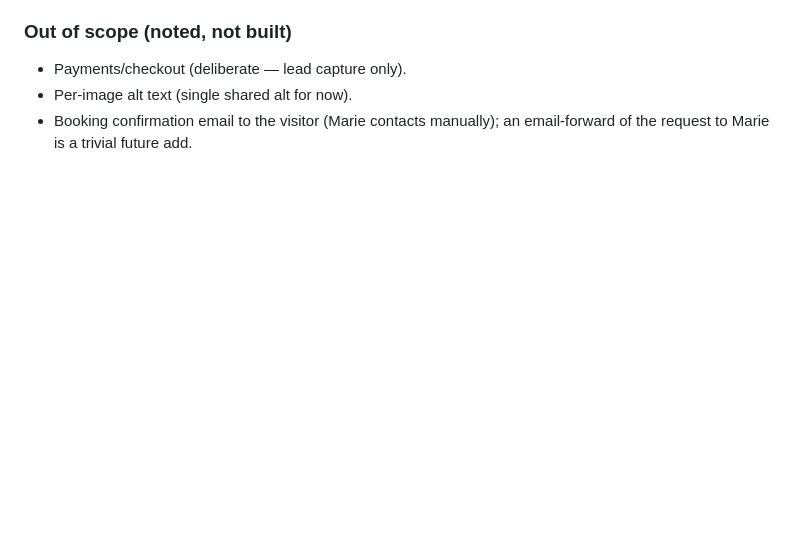
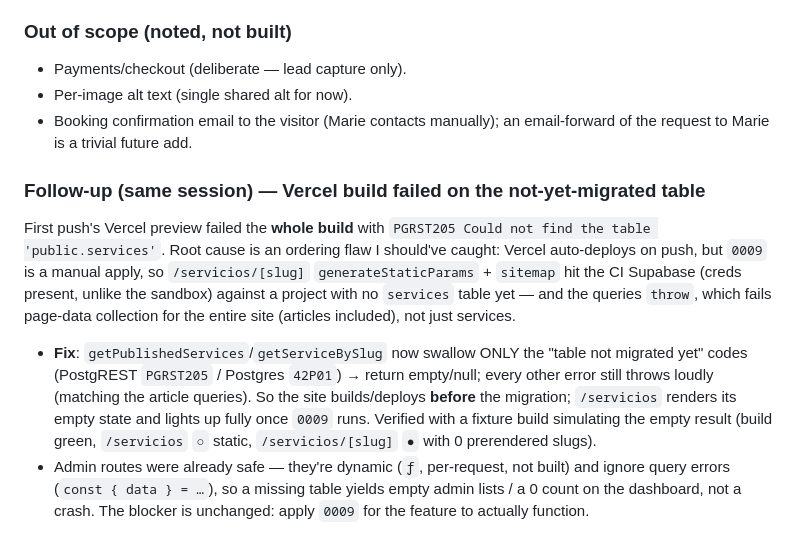
Before and after one commit to Lewlon1/Conciencia-Inquieta, a Markdown page: lessons.md, the part around the change. Rendered like a GitHub page; blank space fills up the shorter version.

Commit message:
Update lessons.md: Vercel not-yet-migrated build fix
Co-Authored-By: Claude Opus 4.8 <noreply@anthropic.com>
Claude-Session: https://claude.ai/code/session_019CzNZ3a7J2EYbvwM27xp95

```diff
--- a/lessons.md
+++ b/lessons.md
@@ -220,3 +220,8 @@ CLAUDE.md keeps the inherited **service price management** admin FLAGGED OFF and
 - Payments/checkout (deliberate — lead capture only).
 - Per-image alt text (single shared alt for now).
 - Booking confirmation email to the visitor (Marie contacts manually); an email-forward of the request to Marie is a trivial future add.
+
+### Follow-up (same session) — Vercel build failed on the not-yet-migrated table
+First push's Vercel preview failed the **whole build** with `PGRST205 Could not find the table 'public.services'`. Root cause is an ordering flaw I should've caught: Vercel auto-deploys on push, but `0009` is a manual apply, so `/servicios/[slug]` `generateStaticParams` + `sitemap` hit the CI Supabase (creds present, unlike the sandbox) against a project with no `services` table yet — and the queries `throw`, which fails page-data collection for the entire site (articles included), not just services.
+- **Fix**: `getPublishedServices`/`getServiceBySlug` now swallow ONLY the "table not migrated yet" codes (PostgREST `PGRST205` / Postgres `42P01`) → return empty/null; every other error still throws loudly (matching the article queries). So the site builds/deploys **before** the migration; `/servicios` renders its empty state and lights up fully once `0009` runs. Verified with a fixture build simulating the empty result (build green, `/servicios` `○` static, `/servicios/[slug]` `●` with 0 prerendered slugs).
+- Admin routes were already safe — they're dynamic (`ƒ`, per-request, not built) and ignore query errors (`const { data } = …`), so a missing table yields empty admin lists / a 0 count on the dashboard, not a crash. The blocker is unchanged: apply `0009` for the feature to actually function.
```
